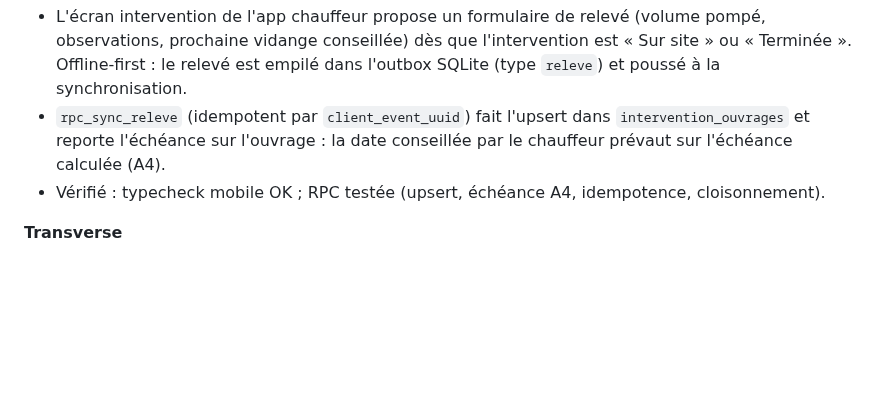
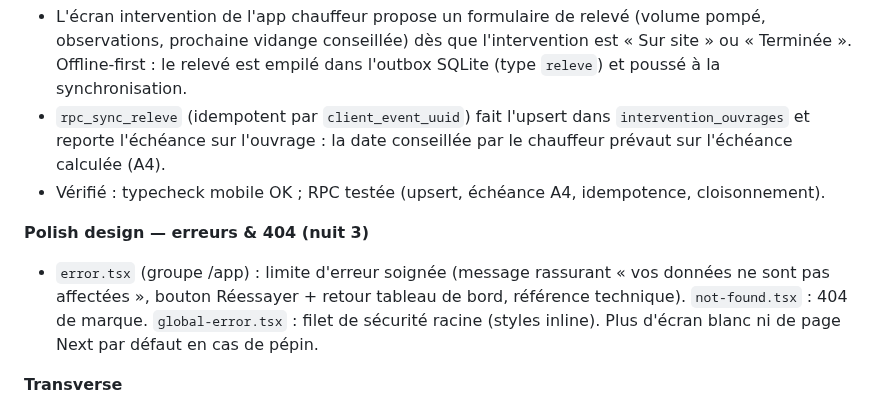
Before and after one commit to Klem84/Bordero, a Markdown page: MORNING-REPORT.md, the part around the change. Rendered like a GitHub page; blank space fills up the shorter version.

Commit message:
Rapport : pages d'erreur et 404
Co-Authored-By: Claude Opus 4.8 <noreply@anthropic.com>

```diff
--- a/MORNING-REPORT.md
+++ b/MORNING-REPORT.md
@@ -107,6 +107,9 @@ corepack pnpm@9 --filter web dev
 - `rpc_sync_releve` (idempotent par `client_event_uuid`) fait l'upsert dans `intervention_ouvrages` et reporte l'échéance sur l'ouvrage : la date conseillée par le chauffeur prévaut sur l'échéance calculée (A4).
 - Vérifié : typecheck mobile OK ; RPC testée (upsert, échéance A4, idempotence, cloisonnement).
 
+**Polish design — erreurs & 404 (nuit 3)**
+- `error.tsx` (groupe /app) : limite d'erreur soignée (message rassurant « vos données ne sont pas affectées », bouton Réessayer + retour tableau de bord, référence technique). `not-found.tsx` : 404 de marque. `global-error.tsx` : filet de sécurité racine (styles inline). Plus d'écran blanc ni de page Next par défaut en cas de pépin.
+
 **Transverse**
 - Tableau de bord vivant (6 tuiles sur données réelles).
 - Monorepo pnpm + Turborepo : `apps/web` (Next 15), `packages/core` (règles métier testées), `packages/db` (migrations, types, scripts), `packages/pdf` (@react-pdf).
```
